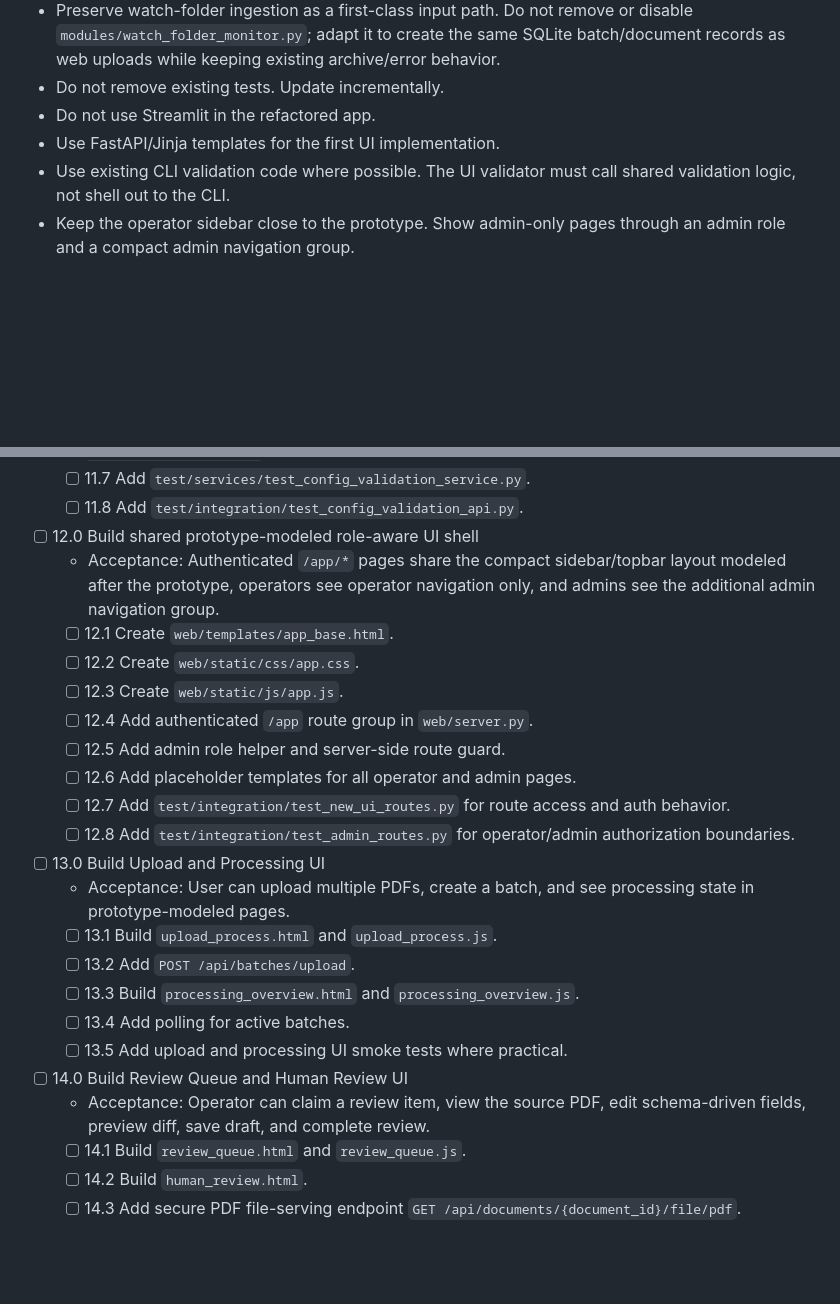
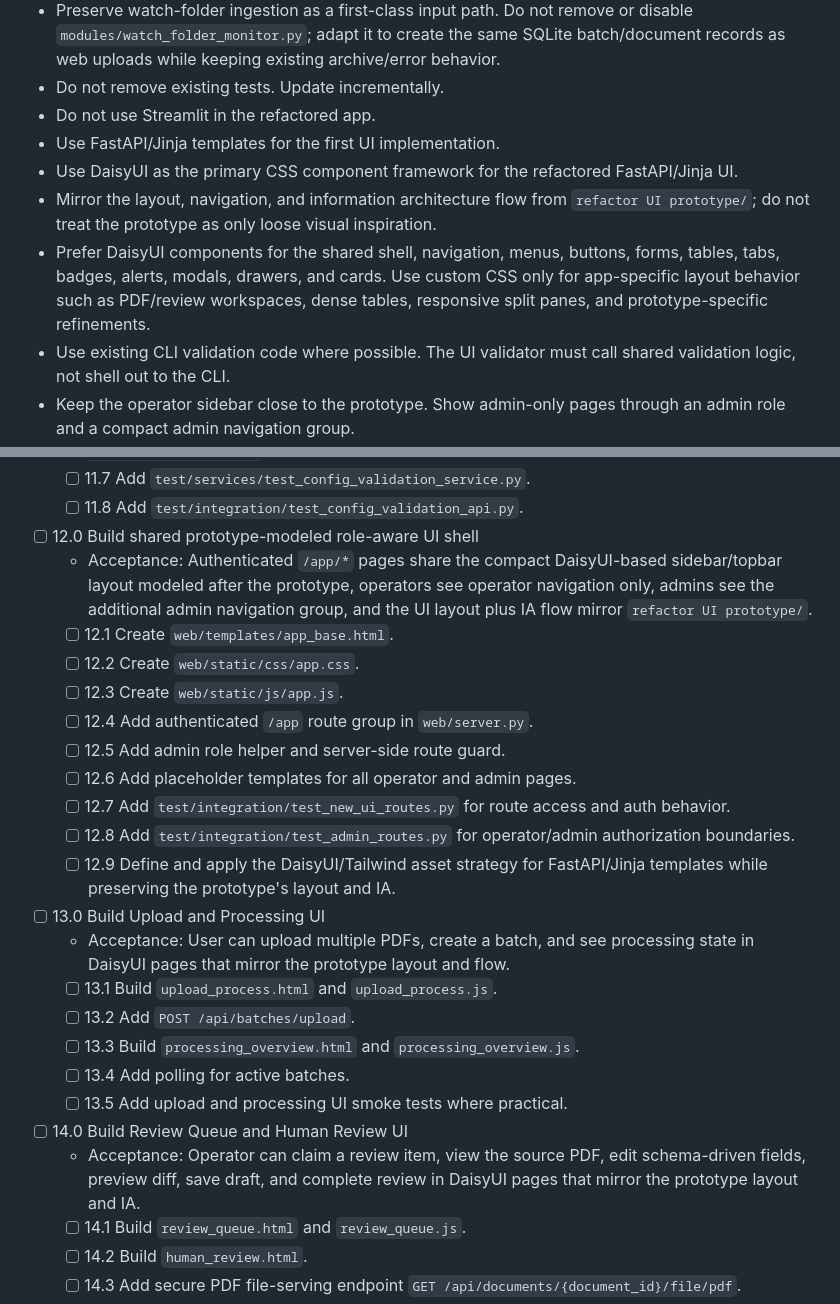
Before and after one commit to bpsong/pdfdoc_extraction, a Markdown page: tasks/tasks-prd-refactor-unified-pdfdoc-processing.md, 2 parts joined by grey strips. GitHub-like rendering; blank space fills up the shorter version.

```diff
--- a/tasks/tasks-prd-refactor-unified-pdfdoc-processing.md
+++ b/tasks/tasks-prd-refactor-unified-pdfdoc-processing.md
@@ -97,6 +97,9 @@
 - Do not remove existing tests. Update incrementally.
 - Do not use Streamlit in the refactored app.
 - Use FastAPI/Jinja templates for the first UI implementation.
+- Use DaisyUI as the primary CSS component framework for the refactored FastAPI/Jinja UI.
+- Mirror the layout, navigation, and information architecture flow from `refactor UI prototype/`; do not treat the prototype as only loose visual inspiration.
+- Prefer DaisyUI components for the shared shell, navigation, menus, buttons, forms, tables, tabs, badges, alerts, modals, drawers, and cards. Use custom CSS only for app-specific layout behavior such as PDF/review workspaces, dense tables, responsive split panes, and prototype-specific refinements.
 - Use existing CLI validation code where possible. The UI validator must call shared validation logic, not shell out to the CLI.
 - Keep the operator sidebar close to the prototype. Show admin-only pages through an admin role and a compact admin navigation group.
 - Enforce admin authorization server-side for schema editing, validation center, pipeline configuration, task catalog, review-gate rules, split settings, admin audit, and dry-run routes.
@@ -214,7 +217,7 @@ C:\Python313\python.exe -m pytest -v
   - [ ] 11.8 Add `test/integration/test_config_validation_api.py`.
 
 - [ ] 12.0 Build shared prototype-modeled role-aware UI shell
-  - Acceptance: Authenticated `/app/*` pages share the compact sidebar/topbar layout modeled after the prototype, operators see operator navigation only, and admins see the additional admin navigation group.
+  - Acceptance: Authenticated `/app/*` pages share the compact DaisyUI-based sidebar/topbar layout modeled after the prototype, operators see operator navigation only, admins see the additional admin navigation group, and the UI layout plus IA flow mirror `refactor UI prototype/`.
   - [ ] 12.1 Create `web/templates/app_base.html`.
   - [ ] 12.2 Create `web/static/css/app.css`.
   - [ ] 12.3 Create `web/static/js/app.js`.
@@ -223,9 +226,10 @@ C:\Python313\python.exe -m pytest -v
   - [ ] 12.6 Add placeholder templates for all operator and admin pages.
   - [ ] 12.7 Add `test/integration/test_new_ui_routes.py` for route access and auth behavior.
   - [ ] 12.8 Add `test/integration/test_admin_routes.py` for operator/admin authorization boundaries.
+  - [ ] 12.9 Define and apply the DaisyUI/Tailwind asset strategy for FastAPI/Jinja templates while preserving the prototype's layout and IA.
 
 - [ ] 13.0 Build Upload and Processing UI
-  - Acceptance: User can upload multiple PDFs, create a batch, and see processing state in prototype-modeled pages.
+  - Acceptance: User can upload multiple PDFs, create a batch, and see processing state in DaisyUI pages that mirror the prototype layout and flow.
   - [ ] 13.1 Build `upload_process.html` and `upload_process.js`.
   - [ ] 13.2 Add `POST /api/batches/upload`.
   - [ ] 13.3 Build `processing_overview.html` and `processing_overview.js`.
@@ -233,7 +237,7 @@ C:\Python313\python.exe -m pytest -v
   - [ ] 13.5 Add upload and processing UI smoke tests where practical.
 
 - [ ] 14.0 Build Review Queue and Human Review UI
-  - Acceptance: Operator can claim a review item, view the source PDF, edit schema-driven fields, preview diff, save draft, and complete review.
+  - Acceptance: Operator can claim a review item, view the source PDF, edit schema-driven fields, preview diff, save draft, and complete review in DaisyUI pages that mirror the prototype layout and IA.
   - [ ] 14.1 Build `review_queue.html` and `review_queue.js`.
   - [ ] 14.2 Build `human_review.html`.
   - [ ] 14.3 Add secure PDF file-serving endpoint `GET /api/documents/{document_id}/file/pdf`.
```
Also changed, not shown: tasks/design-refactor-unified-pdfdoc-processing.md (+13 -0 lines), tasks/prd-refactor-unified-pdfdoc-processing.md (+7 -0 lines).
